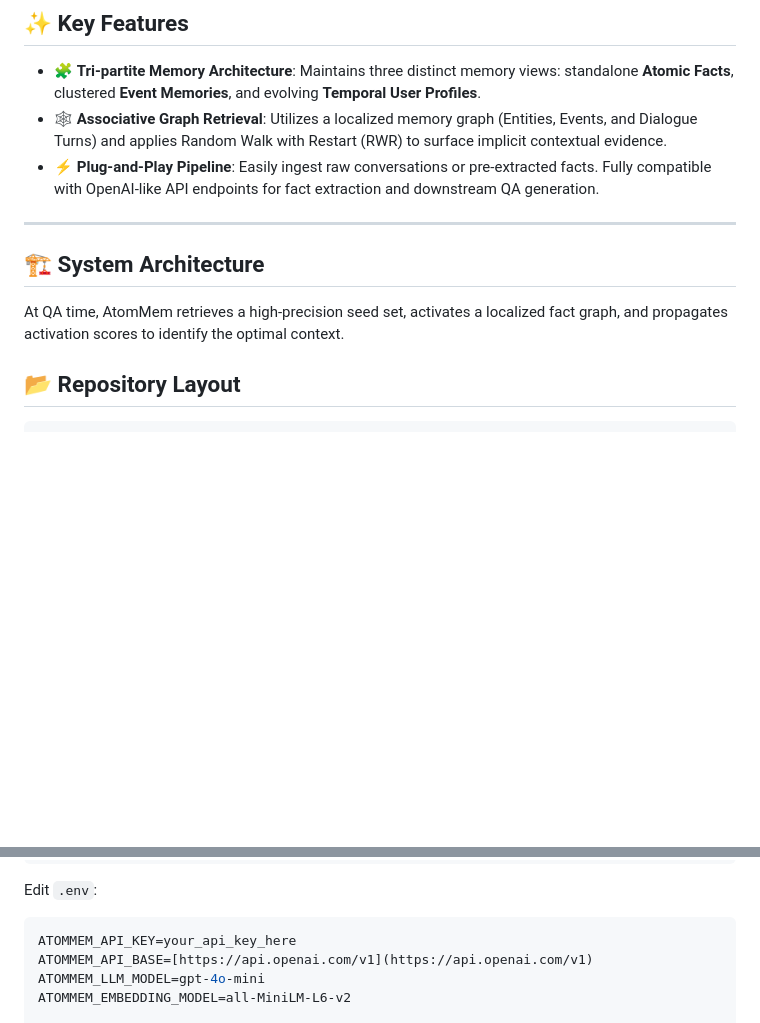
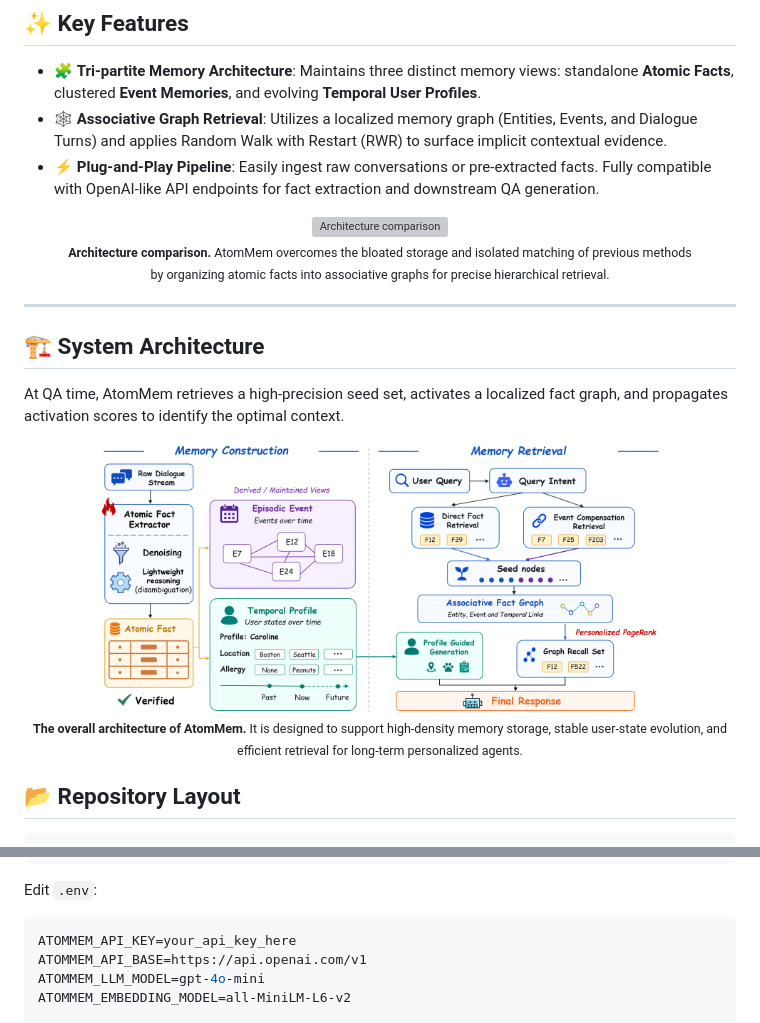
Before and after one commit to MINE-USTC/AtomMem, a Markdown page: README.md, 2 parts joined by grey strips. GitHub-like rendering; blank space fills up the shorter version; grey boxes are pictures that could not be loaded.

````diff
--- a/README.md
+++ b/README.md
@@ -10,11 +10,22 @@
 * 🕸️ **Associative Graph Retrieval**: Utilizes a localized memory graph (Entities, Events, and Dialogue Turns) and applies Random Walk with Restart (RWR) to surface implicit contextual evidence.
 * ⚡ **Plug-and-Play Pipeline**: Easily ingest raw conversations or pre-extracted facts. Fully compatible with OpenAI-like API endpoints for fact extraction and downstream QA generation.
 
+<p align="center">
+  <img src="Figures/intro.png" alt="Architecture comparison" width="80%"><br>
+  <sub><b>Architecture comparison.</b> AtomMem overcomes the bloated storage and isolated matching of previous methods <br> by organizing atomic facts into associative graphs for precise hierarchical retrieval.</sub>
+</p>
+
 ---
+
 
 ## 🏗️ System Architecture
 
 At QA time, AtomMem retrieves a high-precision seed set, activates a localized fact graph, and propagates activation scores to identify the optimal context.
+
+<p align="center">
+  <img src="Figures/main-method.png" alt="AtomMem System Architecture" width="80%"><br>
+  <sub><b>The overall architecture of AtomMem.</b> It is designed to support high-density memory storage, stable user-state evolution, and efficient retrieval for long-term personalized agents.</sub>
+</p>
 
 ## 📂 Repository Layout
 
@@ -59,7 +70,7 @@ Edit `.env`:
 
 ```bash
 ATOMMEM_API_KEY=your_api_key_here
-ATOMMEM_API_BASE=[https://api.openai.com/v1](https://api.openai.com/v1)
+ATOMMEM_API_BASE=https://api.openai.com/v1
 ATOMMEM_LLM_MODEL=gpt-4o-mini
 ATOMMEM_EMBEDDING_MODEL=all-MiniLM-L6-v2
 
````
